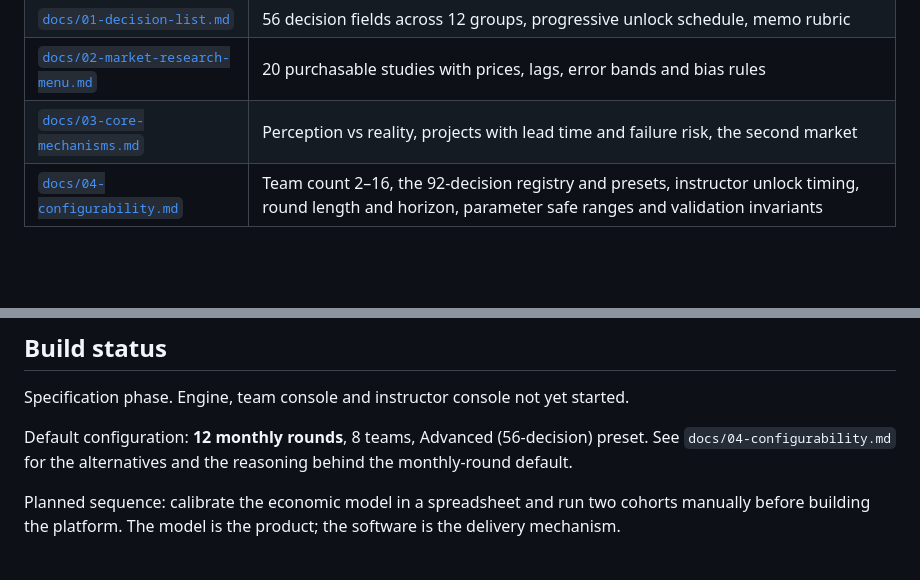
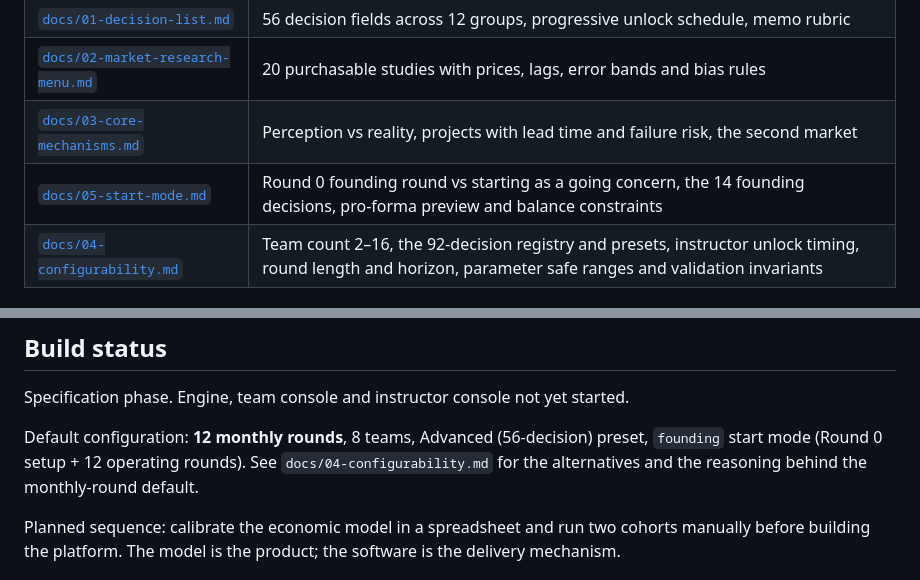
Before and after one commit to mtbashir/ecomsimulation, a Markdown page: README.md, 2 parts joined by grey strips. GitHub-like rendering; blank space fills up the shorter version.

```diff
--- a/README.md
+++ b/README.md
@@ -21,6 +21,7 @@ A sim where COD is a rounding error actively mis-teaches this market.
 | [`docs/01-decision-list.md`](docs/01-decision-list.md) | 56 decision fields across 12 groups, progressive unlock schedule, memo rubric |
 | [`docs/02-market-research-menu.md`](docs/02-market-research-menu.md) | 20 purchasable studies with prices, lags, error bands and bias rules |
 | [`docs/03-core-mechanisms.md`](docs/03-core-mechanisms.md) | Perception vs reality, projects with lead time and failure risk, the second market |
+| [`docs/05-start-mode.md`](docs/05-start-mode.md) | Round 0 founding round vs starting as a going concern, the 14 founding decisions, pro-forma preview and balance constraints |
 | [`docs/04-configurability.md`](docs/04-configurability.md) | Team count 2–16, the 92-decision registry and presets, instructor unlock timing, round length and horizon, parameter safe ranges and validation invariants |
 
 ## Design principles
@@ -46,7 +47,7 @@ A sim where COD is a rounding error actively mis-teaches this market.
 Specification phase. Engine, team console and instructor console not yet started.
 
 Default configuration: **12 monthly rounds**, 8 teams, Advanced (56-decision)
-preset. See `docs/04-configurability.md` for the alternatives and the reasoning
+preset, `founding` start mode (Round 0 setup + 12 operating rounds). See `docs/04-configurability.md` for the alternatives and the reasoning
 behind the monthly-round default.
 
 Planned sequence: calibrate the economic model in a spreadsheet and run two
```
Also changed, not shown: docs/05-start-mode.md (added, +179 -0 lines).
